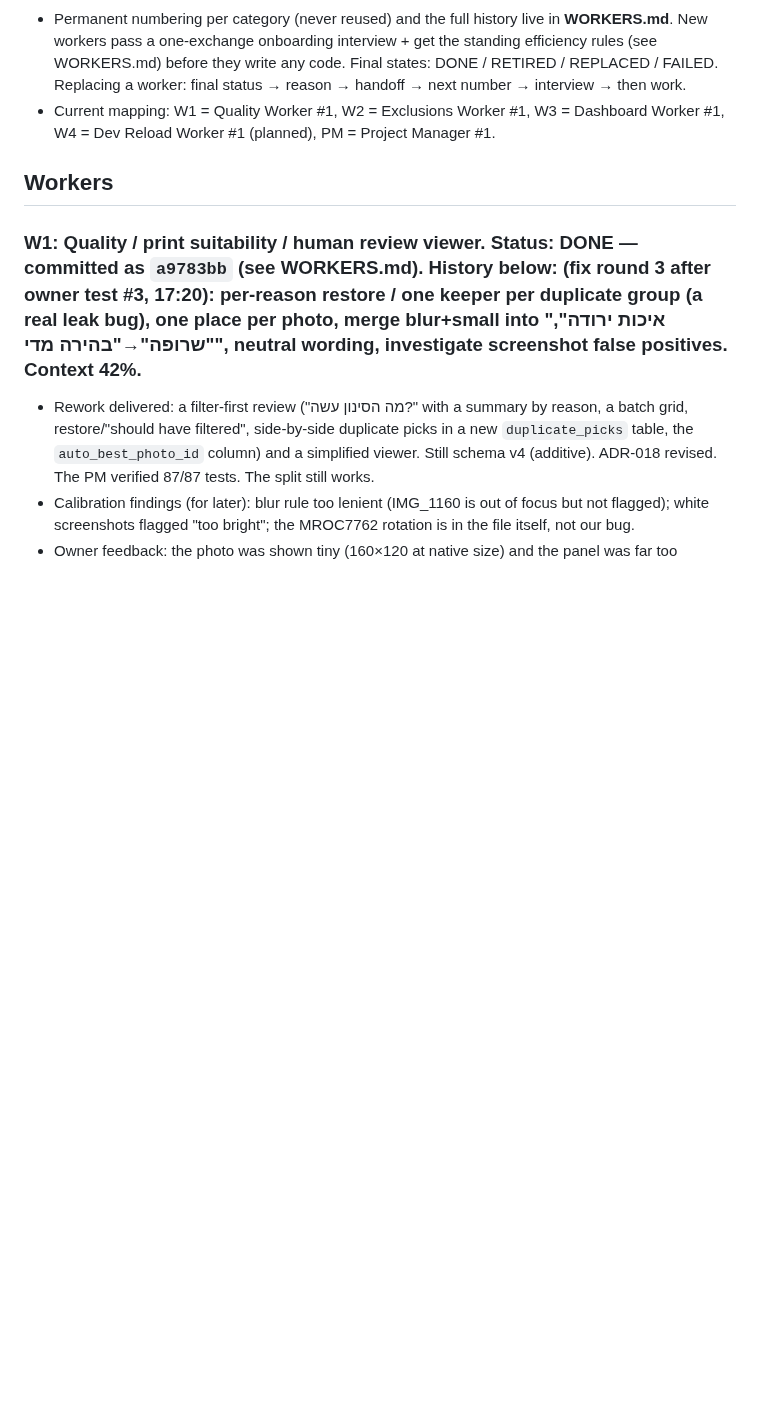
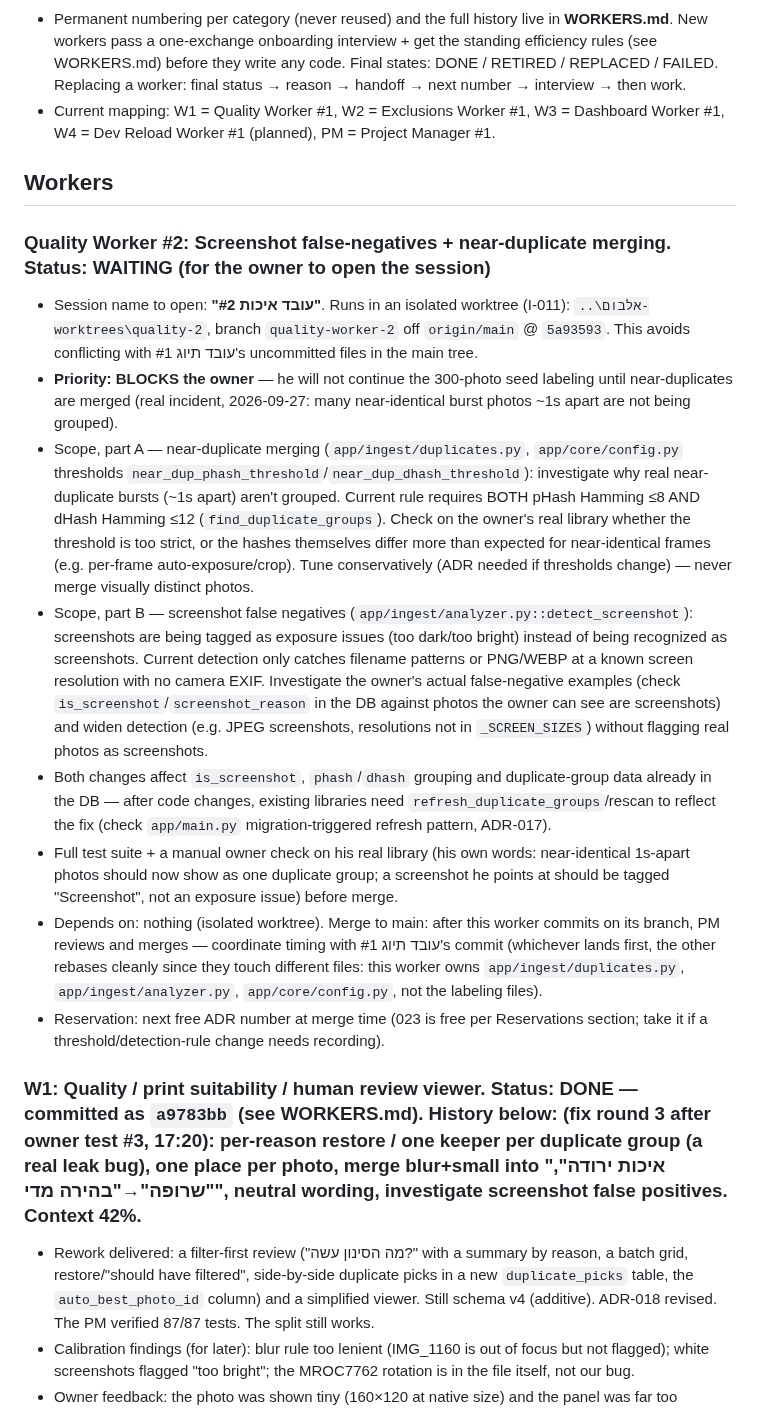
Before and after one commit to idan12333-collab/idananditay, a Markdown page: ACTIVE_WORK.md, the part around the change. GitHub-like rendering; blank space fills up the shorter version.

Commit message:
PM #2: open Quality Worker #2 (near-dup merge + screenshot false negatives) in isolated worktree, blocking priority per owner
Co-Authored-By: Claude Sonnet 5 <noreply@anthropic.com>

```diff
--- a/ACTIVE_WORK.md
+++ b/ACTIVE_WORK.md
@@ -134,6 +134,16 @@ Roles: the אחראי בקרת איכות תמונות #1 (Curation & Evaluation
 
 ## Workers
 
+### Quality Worker #2: Screenshot false-negatives + near-duplicate merging. Status: WAITING (for the owner to open the session)
+- Session name to open: **"עובד איכות #2"**. Runs in an isolated worktree (I-011): `..\אלבום-worktrees\quality-2`, branch `quality-worker-2` off `origin/main` @ `5a93593`. This avoids conflicting with עובד תיוג #1's uncommitted files in the main tree.
+- **Priority: BLOCKS the owner** — he will not continue the 300-photo seed labeling until near-duplicates are merged (real incident, 2026-09-27: many near-identical burst photos ~1s apart are not being grouped).
+- Scope, part A — near-duplicate merging (`app/ingest/duplicates.py`, `app/core/config.py` thresholds `near_dup_phash_threshold`/`near_dup_dhash_threshold`): investigate why real near-duplicate bursts (~1s apart) aren't grouped. Current rule requires BOTH pHash Hamming ≤8 AND dHash Hamming ≤12 (`find_duplicate_groups`). Check on the owner's real library whether the threshold is too strict, or the hashes themselves differ more than expected for near-identical frames (e.g. per-frame auto-exposure/crop). Tune conservatively (ADR needed if thresholds change) — never merge visually distinct photos.
+- Scope, part B — screenshot false negatives (`app/ingest/analyzer.py::detect_screenshot`): screenshots are being tagged as exposure issues (too dark/too bright) instead of being recognized as screenshots. Current detection only catches filename patterns or PNG/WEBP at a known screen resolution with no camera EXIF. Investigate the owner's actual false-negative examples (check `is_screenshot`/`screenshot_reason` in the DB against photos the owner can see are screenshots) and widen detection (e.g. JPEG screenshots, resolutions not in `_SCREEN_SIZES`) without flagging real photos as screenshots.
+- Both changes affect `is_screenshot`, `phash`/`dhash` grouping and duplicate-group data already in the DB — after code changes, existing libraries need `refresh_duplicate_groups`/rescan to reflect the fix (check `app/main.py` migration-triggered refresh pattern, ADR-017).
+- Full test suite + a manual owner check on his real library (his own words: near-identical 1s-apart photos should now show as one duplicate group; a screenshot he points at should be tagged "Screenshot", not an exposure issue) before merge.
+- Depends on: nothing (isolated worktree). Merge to main: after this worker commits on its branch, PM reviews and merges — coordinate timing with עובד תיוג #1's commit (whichever lands first, the other rebases cleanly since they touch different files: this worker owns `app/ingest/duplicates.py`, `app/ingest/analyzer.py`, `app/core/config.py`, not the labeling files).
+- Reservation: next free ADR number at merge time (023 is free per Reservations section; take it if a threshold/detection-rule change needs recording).
+
 ### W1: Quality / print suitability / human review viewer. Status: DONE — committed as `a9783bb` (see WORKERS.md). History below: (fix round 3 after owner test #3, 17:20): per-reason restore / one keeper per duplicate group (a real leak bug), one place per photo, merge blur+small into "איכות ירודה", "שרופה"→"בהירה מדי", neutral wording, investigate screenshot false positives. Context 42%.
 - Rework delivered: a filter-first review ("מה הסינון עשה?" with a summary by reason, a batch grid, restore/"should have filtered", side-by-side duplicate picks in a new `duplicate_picks` table, the `auto_best_photo_id` column) and a simplified viewer. Still schema v4 (additive). ADR-018 revised. The PM verified 87/87 tests. The split still works.
 - Calibration findings (for later): blur rule too lenient (IMG_1160 is out of focus but not flagged); white screenshots flagged "too bright"; the MROC7762 rotation is in the file itself, not our bug.
```
